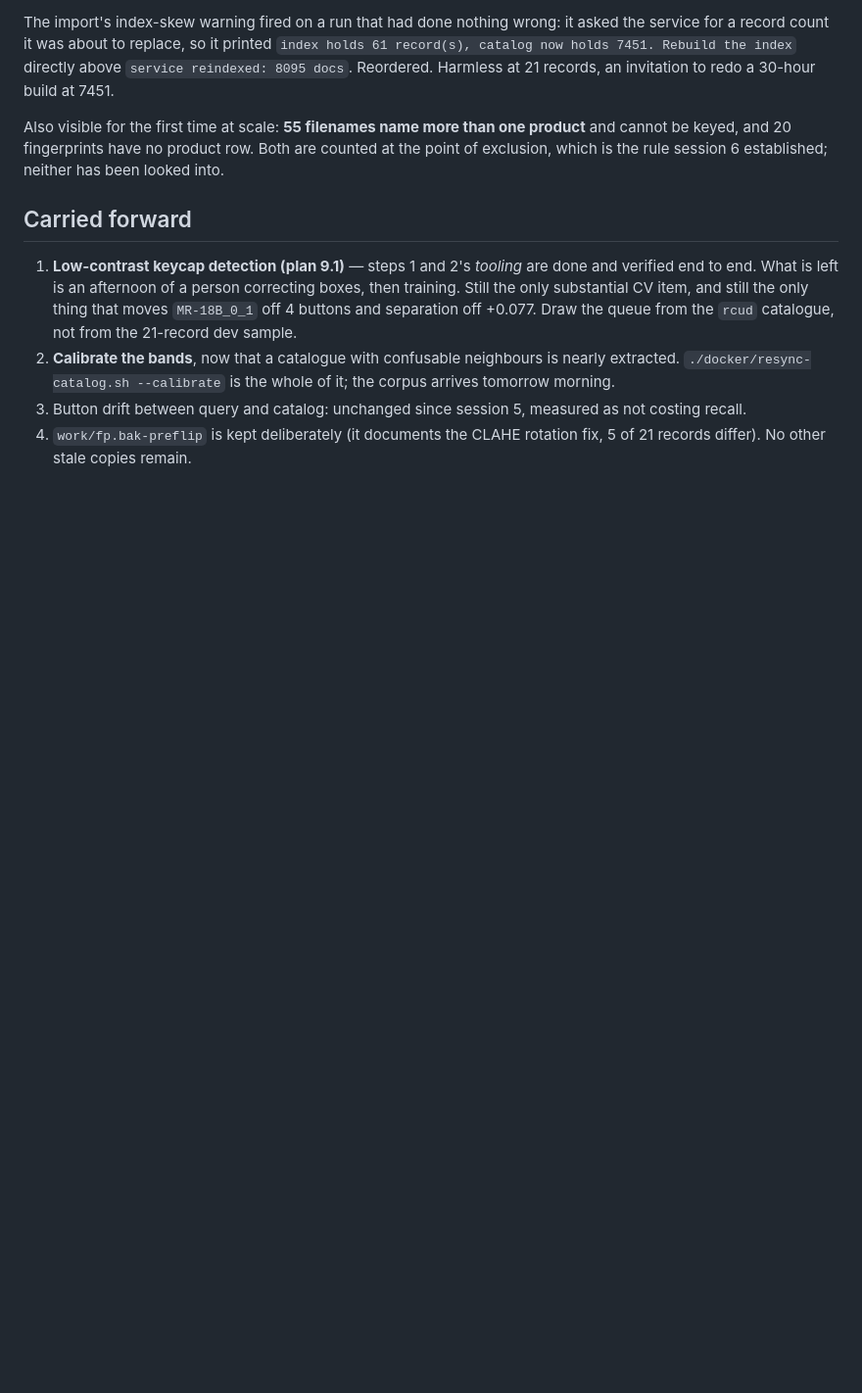
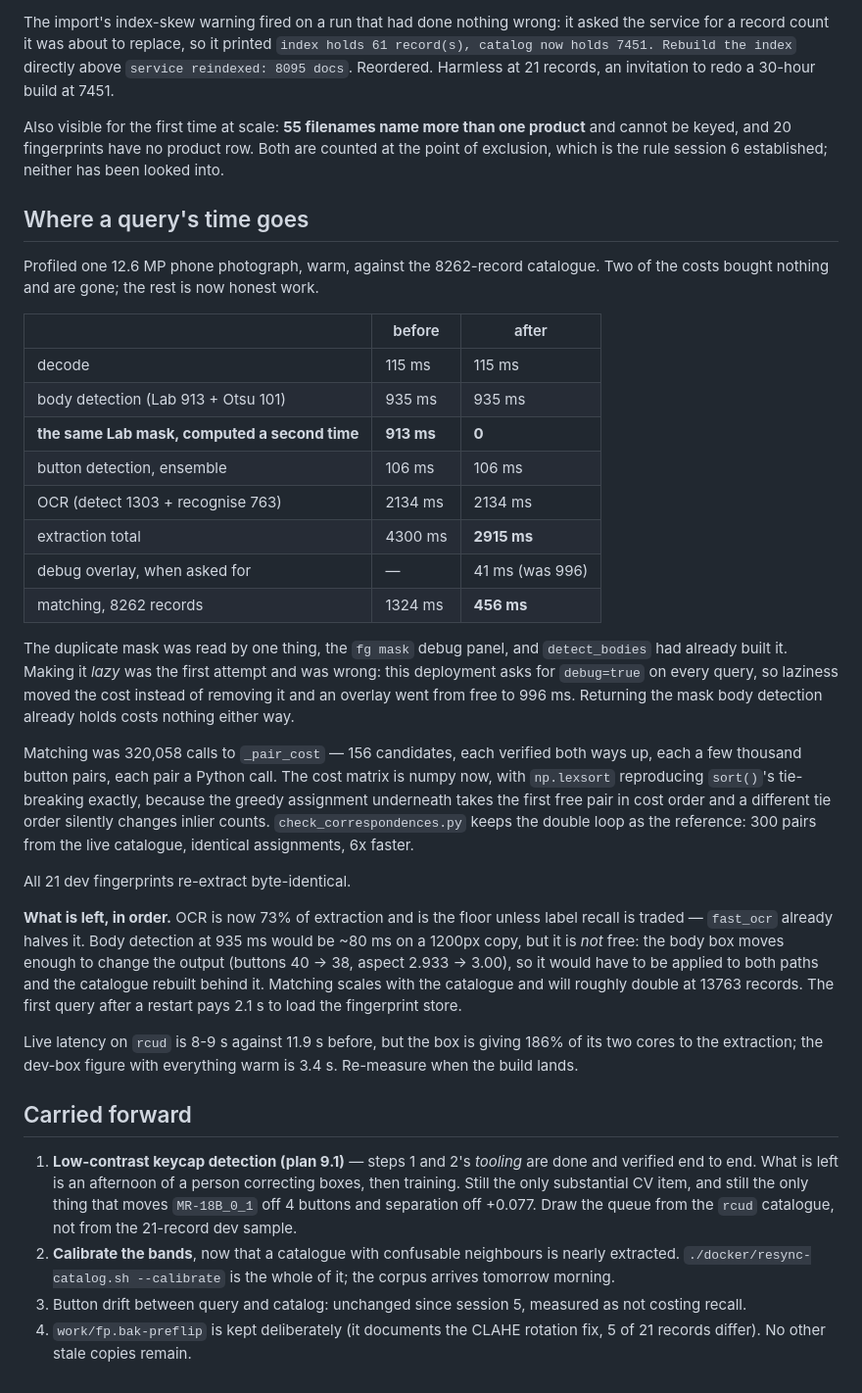
Before and after one commit to mSnus/rcu-detector, a Markdown page: service-python/SESSION-07.md, the part around the change. Shown at 98% size. GitHub-like rendering; blank space fills up the shorter version.

Commit message:
Record where a query's 5.6 seconds went
Two costs bought nothing: a foreground mask computed twice, and 320,058 Python
calls building a cost matrix. Both gone, extraction 4300 -> 2915 ms and
matching 1324 -> 456 ms, with fingerprints byte-identical.

The remaining three are written down with what each would cost to fix, because
the next person to look at this will otherwise re-derive the same profile: OCR
is the floor, body detection is cheap to speed up and expensive to validate,
and matching scales with the catalogue.

Co-Authored-By: Claude Opus 5 <noreply@anthropic.com>
Claude-Session: https://claude.ai/code/session_01UUgfpfPytnmpH2BjbXn4Ua

```diff
--- a/service-python/SESSION-07.md
+++ b/service-python/SESSION-07.md
@@ -283,6 +283,50 @@ product** and cannot be keyed, and 20 fingerprints have no product row. Both
 are counted at the point of exclusion, which is the rule session 6 established;
 neither has been looked into.
 
+## Where a query's time goes
+
+Profiled one 12.6 MP phone photograph, warm, against the 8262-record catalogue.
+Two of the costs bought nothing and are gone; the rest is now honest work.
+
+| | before | after |
+|---|---|---|
+| decode | 115 ms | 115 ms |
+| body detection (Lab 913 + Otsu 101) | 935 ms | 935 ms |
+| **the same Lab mask, computed a second time** | **913 ms** | **0** |
+| button detection, ensemble | 106 ms | 106 ms |
+| OCR (detect 1303 + recognise 763) | 2134 ms | 2134 ms |
+| extraction total | 4300 ms | **2915 ms** |
+| debug overlay, when asked for | — | 41 ms (was 996) |
+| matching, 8262 records | 1324 ms | **456 ms** |
+
+The duplicate mask was read by one thing, the `fg mask` debug panel, and
+`detect_bodies` had already built it. Making it *lazy* was the first attempt and
+was wrong: this deployment asks for `debug=true` on every query, so laziness
+moved the cost instead of removing it and an overlay went from free to 996 ms.
+Returning the mask body detection already holds costs nothing either way.
+
+Matching was 320,058 calls to `_pair_cost` — 156 candidates, each verified both
+ways up, each a few thousand button pairs, each pair a Python call. The cost
+matrix is numpy now, with `np.lexsort` reproducing `sort()`'s tie-breaking
+exactly, because the greedy assignment underneath takes the first free pair in
+cost order and a different tie order silently changes inlier counts.
+`check_correspondences.py` keeps the double loop as the reference: 300 pairs
+from the live catalogue, identical assignments, 6x faster.
+
+All 21 dev fingerprints re-extract byte-identical.
+
+**What is left, in order.** OCR is now 73% of extraction and is the floor unless
+label recall is traded — `fast_ocr` already halves it. Body detection at 935 ms
+would be ~80 ms on a 1200px copy, but it is *not* free: the body box moves
+enough to change the output (buttons 40 -> 38, aspect 2.933 -> 3.00), so it
+would have to be applied to both paths and the catalogue rebuilt behind it.
+Matching scales with the catalogue and will roughly double at 13763 records.
+The first query after a restart pays 2.1 s to load the fingerprint store.
+
+Live latency on `rcud` is 8-9 s against 11.9 s before, but the box is giving
+186% of its two cores to the extraction; the dev-box figure with everything
+warm is 3.4 s. Re-measure when the build lands.
+
 ## Carried forward
 
 1. **Low-contrast keycap detection (plan 9.1)** — steps 1 and 2's *tooling* are
```
